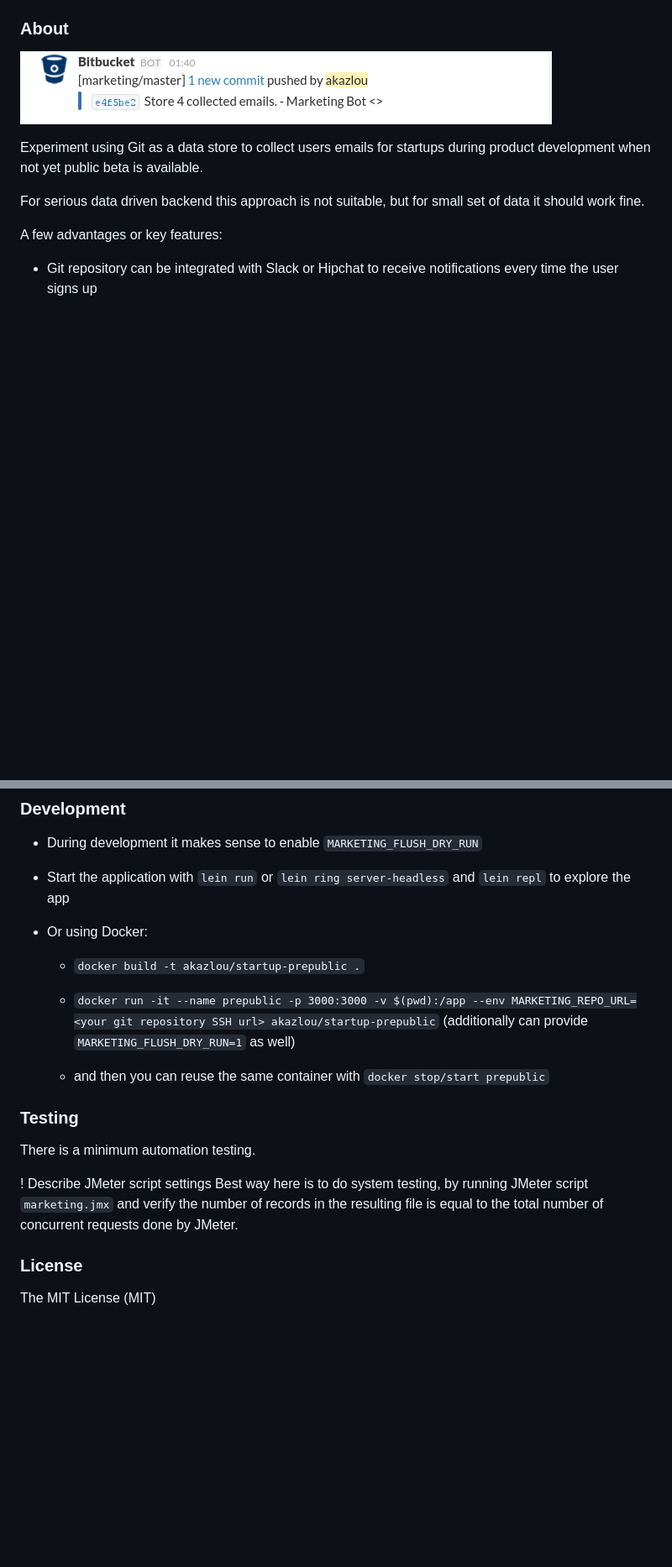
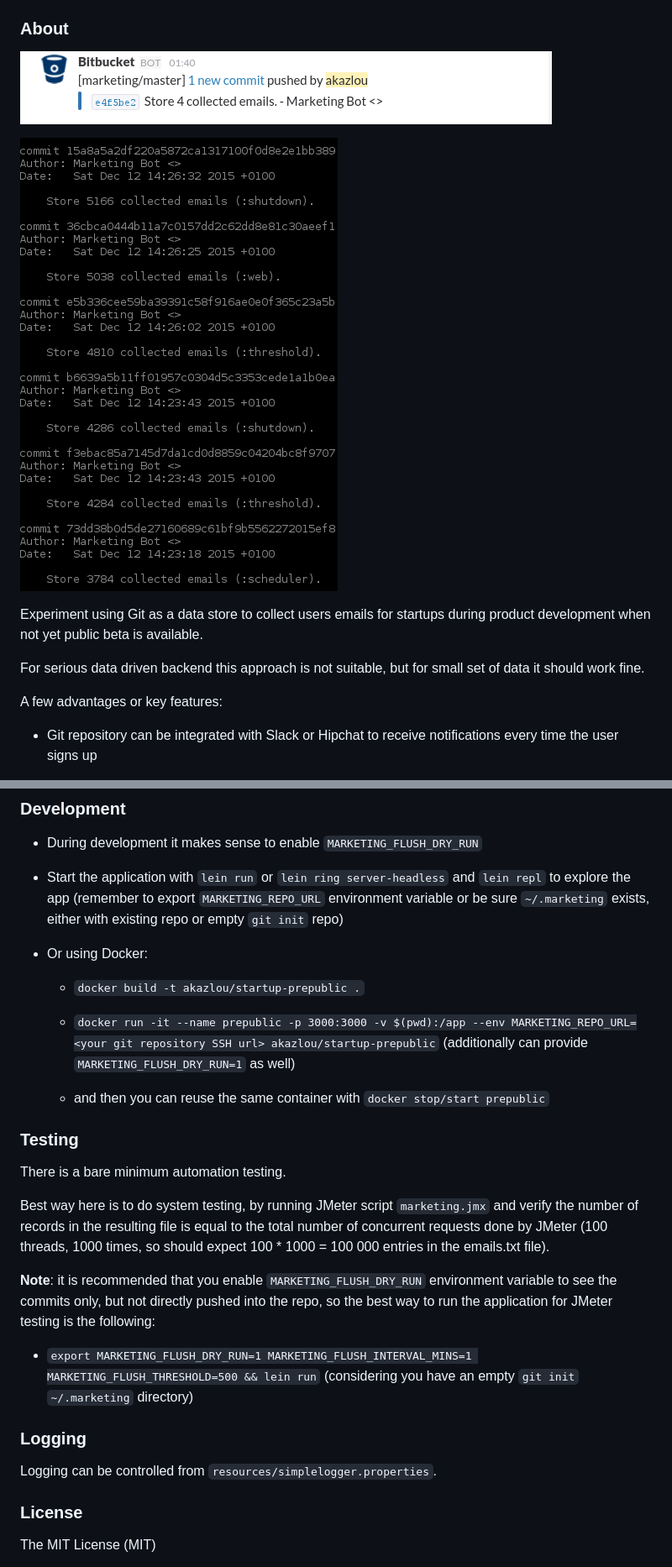
Before and after one commit to zshamrock/startup-prepublic, a Markdown page: README.md, 2 parts joined by grey strips. Shown: that part at 84% size. GitHub-like rendering; pictures changed too: screenshots/git-log.png (added); blank space fills up the shorter version.

Commit message:
Update README Testing, Logging and About sections

```diff
--- a/README.md
+++ b/README.md
@@ -3,6 +3,8 @@
 ### About
 
 ![Slack notification](screenshots/slack-notification.png)
+
+![Slack notification](screenshots/git-log.png)
 
 Experiment using Git as a data store to collect users emails for startups
 during product development when not yet public beta is available.
@@ -115,7 +117,7 @@ Here below the instruction how to deploy into DigitalOcean with help of `docker-
 
 - During development it makes sense to enable `MARKETING_FLUSH_DRY_RUN`
 
-- Start the application with `lein run` or `lein ring server-headless` and `lein repl` to explore the app
+- Start the application with `lein run` or `lein ring server-headless` and `lein repl` to explore the app (remember to export `MARKETING_REPO_URL` environment variable or be sure `~/.marketing` exists, either with existing repo or empty `git init` repo)
 
 - Or using Docker:
 
@@ -127,11 +129,17 @@ Here below the instruction how to deploy into DigitalOcean with help of `docker-
 
 ### Testing
 
-There is a minimum automation testing.
+There is a bare minimum automation testing.
 
-! Describe JMeter script settings
-Best way here is to do system testing, by running JMeter script `marketing.jmx` and verify the number of records in the resulting file
-is equal to the total number of concurrent requests done by JMeter.
+Best way here is to do system testing, by running JMeter script `marketing.jmx` and verify the number of records in the resulting file is equal to the total number of concurrent requests done by JMeter (100 threads, 1000 times, so should expect 100 * 1000 = 100 000 entries in the emails.txt file).
+
+**Note**: it is recommended that you enable `MARKETING_FLUSH_DRY_RUN` environment variable to see the commits only, but not directly pushed into the repo, so the best way to run the application for JMeter testing is the following:
+
+- `export MARKETING_FLUSH_DRY_RUN=1 MARKETING_FLUSH_INTERVAL_MINS=1 MARKETING_FLUSH_THRESHOLD=500 && lein run` (considering you have an empty `git init` `~/.marketing` directory)
+
+### Logging
+
+Logging can be controlled from `resources/simplelogger.properties`.
 
 ### License
 The MIT License (MIT)
```
